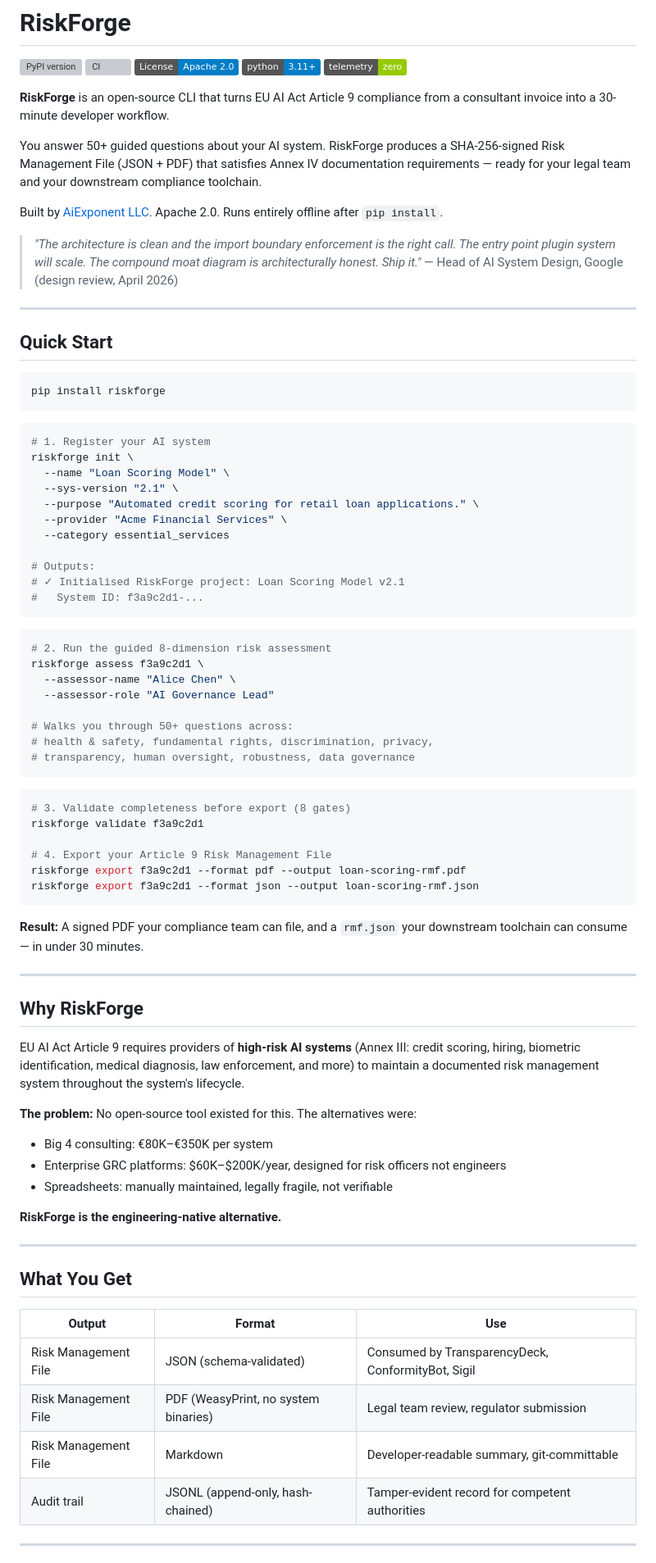
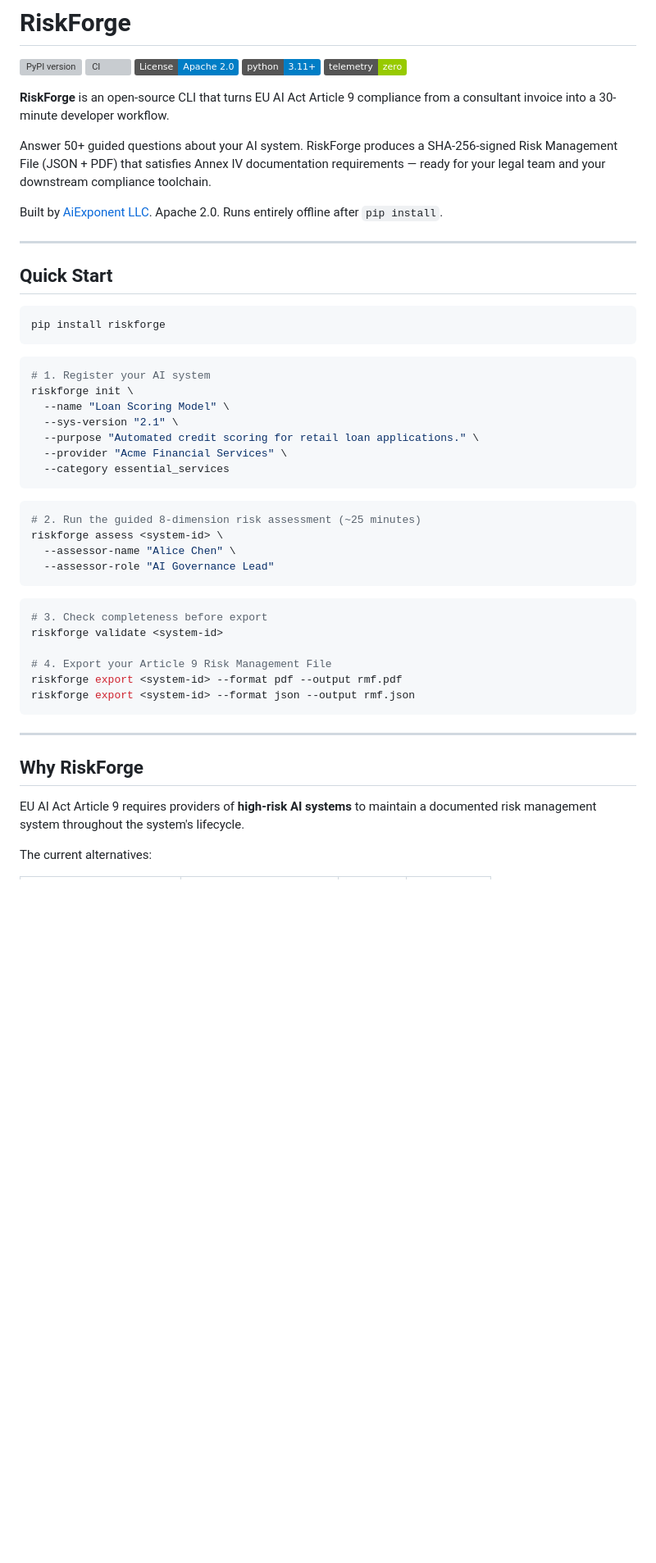
Before and after one commit to aiexponenthq/riskforge, a Markdown page: README.md, the part around one of its changes. Shown at 82% size. GitHub-like rendering; badges without logos; blank space fills up the shorter version; grey boxes are pictures that could not be loaded.

````diff
--- a/README.md
+++ b/README.md
@@ -8,12 +8,9 @@
 
 **RiskForge** is an open-source CLI that turns EU AI Act Article 9 compliance from a consultant invoice into a 30-minute developer workflow.
 
-You answer 50+ guided questions about your AI system. RiskForge produces a SHA-256-signed Risk Management File (JSON + PDF) that satisfies Annex IV documentation requirements — ready for your legal team and your downstream compliance toolchain.
+Answer 50+ guided questions about your AI system. RiskForge produces a SHA-256-signed Risk Management File (JSON + PDF) that satisfies Annex IV documentation requirements — ready for your legal team and your downstream compliance toolchain.
 
 Built by [AiExponent LLC](https://aiexponent.com). Apache 2.0. Runs entirely offline after `pip install`.
-
-> *"The architecture is clean and the import boundary enforcement is the right call. The entry point plugin system will scale. The compound moat diagram is architecturally honest. Ship it."*
-> — Head of AI System Design, Google (design review, April 2026)
 
 ---
 
@@ -31,57 +28,29 @@ riskforge init \
   --purpose "Automated credit scoring for retail loan applications." \
   --provider "Acme Financial Services" \
   --category essential_services
-
-# Outputs:
-# ✓ Initialised RiskForge project: Loan Scoring Model v2.1
-#   System ID: f3a9c2d1-...
 ```
 
 ```bash
-# 2. Run the guided 8-dimension risk assessment
-riskforge assess f3a9c2d1 \
+# 2. Run the guided 8-dimension risk assessment (~25 minutes)
+riskforge assess <system-id> \
   --assessor-name "Alice Chen" \
   --assessor-role "AI Governance Lead"
-
-# Walks you through 50+ questions across:
-# health & safety, fundamental rights, discrimination, privacy,
-# transparency, human oversight, robustness, data governance
 ```
 
 ```bash
-# 3. Validate completeness before export (8 gates)
-riskforge validate f3a9c2d1
+# 3. Check completeness before export
+riskforge validate <system-id>
 
 # 4. Export your Article 9 Risk Management File
-riskforge export f3a9c2d1 --format pdf --output loan-scoring-rmf.pdf
-riskforge export f3a9c2d1 --format json --output loan-scoring-rmf.json
+riskforge export <system-id> --format pdf --output rmf.pdf
+riskforge export <system-id> --format json --output rmf.json
 ```
-
-**Result:** A signed PDF your compliance team can file, and a `rmf.json` your downstream toolchain can consume — in under 30 minutes.
 
 ---
 
 ## Why RiskForge
 
-EU AI Act Article 9 requires providers of **high-risk AI systems** (Annex III: credit scoring, hiring, biometric identification, medical diagnosis, law enforcement, and more) to maintain a documented risk management system throughout the system's lifecycle.
+EU AI Act Article 9 requires providers of **high-risk AI systems** to maintain a documented risk management system throughout the system's lifecycle.
 
-**The problem:** No open-source tool existed for this. The alternatives were:
-- Big 4 consulting: €80K–€350K per system
-- Enterprise GRC platforms: $60K–$200K/year, designed for risk officers not engineers
-- Spreadsheets: manually maintained, legally fragile, not verifiable
+The current alternatives:
 
-**RiskForge is the engineering-native alternative.**
-
----
-
-## What You Get
-
-| Output | Format | Use |
-|---|---|---|
-| Risk Management File | JSON (schema-validated) | Consumed by TransparencyDeck, ConformityBot, Sigil |
-| Risk Management File | PDF (WeasyPrint, no system binaries) | Legal team review, regulator submission |
-| Risk Management File | Markdown | Developer-readable summary, git-committable |
-| Audit trail | JSONL (append-only, hash-chained) | Tamper-evident record for competent authorities |
-
----
-
````
Also changed, not shown: other parts of README.md (+131 -119 lines).
